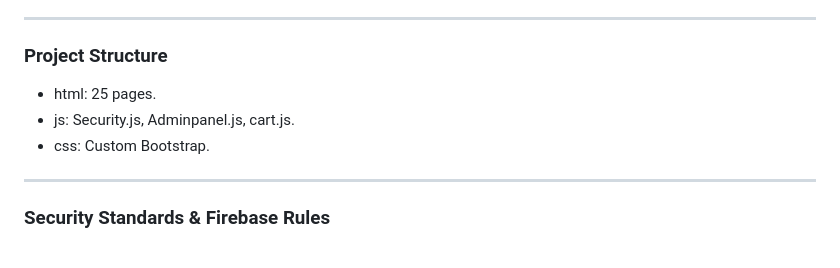
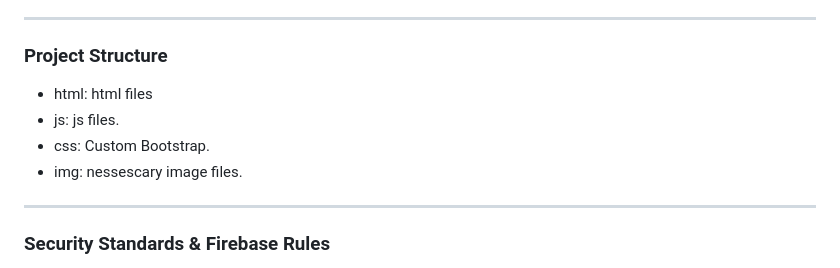
Before and after one commit to Duc-tech-hub/Sofas-king, a Markdown page: README.md, the part around the change. Drawn GitHub-style.

```diff
--- a/README.md
+++ b/README.md
@@ -85,9 +85,10 @@ Purchase records commit instantly to ensure transparency.
 
 ### Project Structure
 
-* html: 25 pages.
-* js: Security.js, Adminpanel.js, cart.js.
+* html: html files
+* js: js files.
 * css: Custom Bootstrap.
+* img: nessescary image files.
 
 ---
 
```
